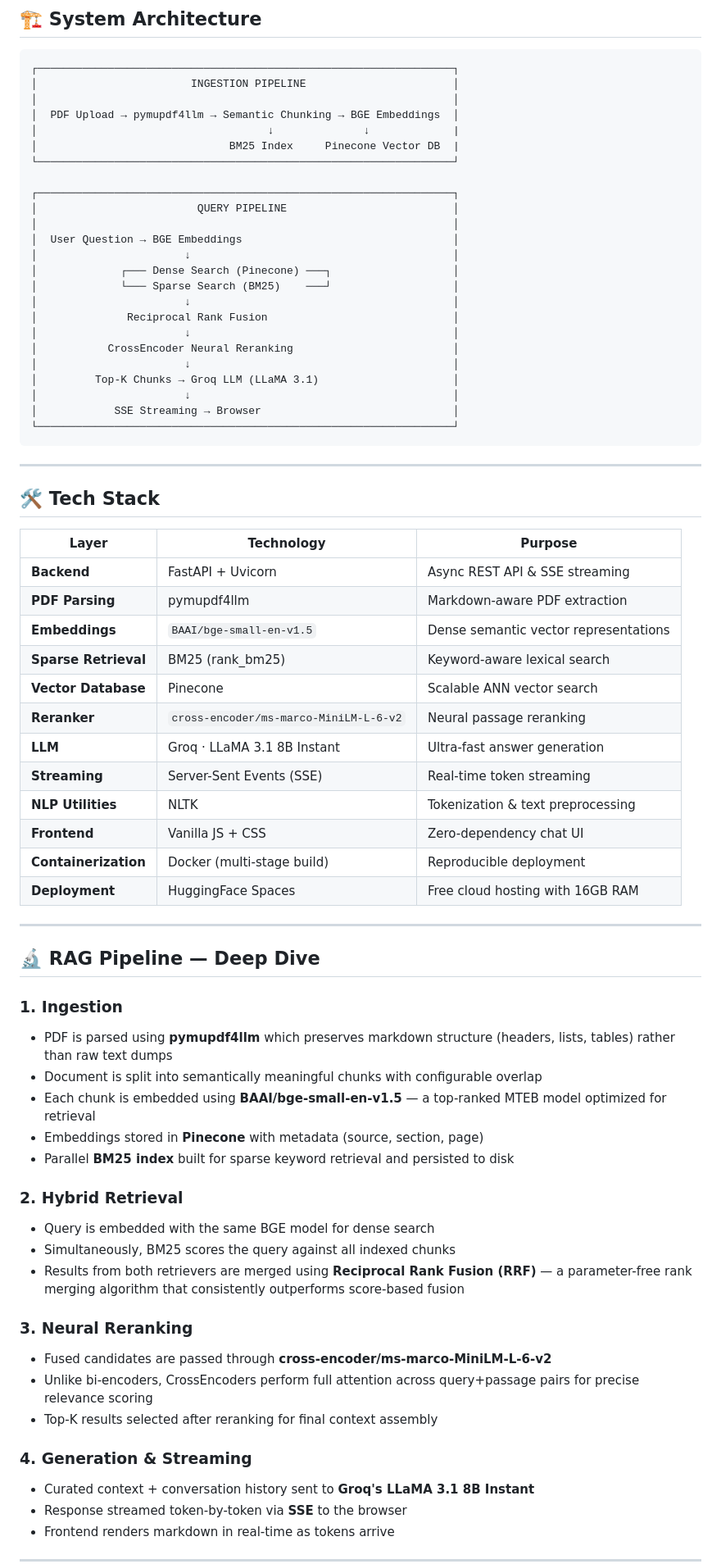
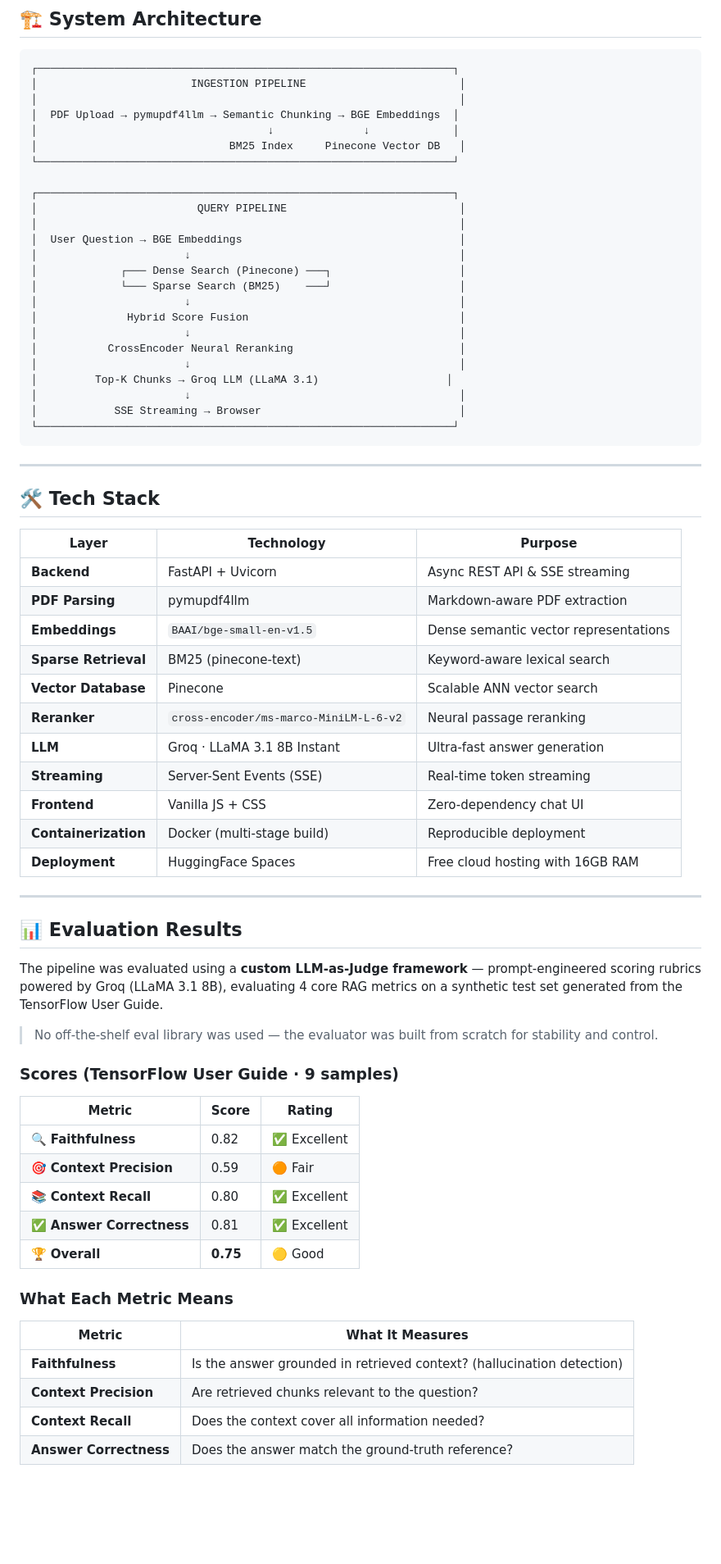
Before and after one commit to MANJESH-ctrl/DevDocs-RAG, a Markdown page: README.md, the part around one of its changes. Shown at 82% size. Drawn GitHub-style; blank space fills up the shorter version.

Commit message:
docs: fix HF frontmatter + add evaluation results

````diff
--- a/README.md
+++ b/README.md
@@ -48,28 +48,28 @@ Developer documentation is massive, scattered, and hard to navigate. Whether it'
 
 ```
 ┌─────────────────────────────────────────────────────────────────┐
-│                        INGESTION PIPELINE                       │
-│                                                                 │
+│                        INGESTION PIPELINE                        │
+│                                                                  │
 │  PDF Upload → pymupdf4llm → Semantic Chunking → BGE Embeddings  │
-│                                    ↓              ↓             |
-│                              BM25 Index     Pinecone Vector DB  |
+│                                    ↓              ↓             │
+│                              BM25 Index     Pinecone Vector DB   │
 └─────────────────────────────────────────────────────────────────┘
 
 ┌─────────────────────────────────────────────────────────────────┐
-│                         QUERY PIPELINE                          │
-│                                                                 │
-│  User Question → BGE Embeddings                                 │
-│                       ↓                                         │
-│             ┌─── Dense Search (Pinecone) ───┐                   │
-│             └─── Sparse Search (BM25)    ───┘                   │
-│                       ↓                                         │
-│              Reciprocal Rank Fusion                             │
-│                       ↓                                         │
-│           CrossEncoder Neural Reranking                         │
-│                       ↓                                         │
-│         Top-K Chunks → Groq LLM (LLaMA 3.1)                     │
-│                       ↓                                         │
-│            SSE Streaming → Browser                              │
+│                         QUERY PIPELINE                           │
+│                                                                  │
+│  User Question → BGE Embeddings                                  │
+│                       ↓                                          │
+│             ┌─── Dense Search (Pinecone) ───┐                    │
+│             └─── Sparse Search (BM25)    ───┘                    │
+│                       ↓                                          │
+│              Hybrid Score Fusion                                 │
+│                       ↓                                          │
+│           CrossEncoder Neural Reranking                          │
+│                       ↓                                          │
+│         Top-K Chunks → Groq LLM (LLaMA 3.1)                    │
+│                       ↓                                          │
+│            SSE Streaming → Browser                               │
 └─────────────────────────────────────────────────────────────────┘
 ```
 
@@ -82,38 +82,39 @@ Developer documentation is massive, scattered, and hard to navigate. Whether it'
 | **Backend** | FastAPI + Uvicorn | Async REST API & SSE streaming |
 | **PDF Parsing** | pymupdf4llm | Markdown-aware PDF extraction |
 | **Embeddings** | `BAAI/bge-small-en-v1.5` | Dense semantic vector representations |
-| **Sparse Retrieval** | BM25 (rank_bm25) | Keyword-aware lexical search |
+| **Sparse Retrieval** | BM25 (pinecone-text) | Keyword-aware lexical search |
 | **Vector Database** | Pinecone | Scalable ANN vector search |
 | **Reranker** | `cross-encoder/ms-marco-MiniLM-L-6-v2` | Neural passage reranking |
 | **LLM** | Groq · LLaMA 3.1 8B Instant | Ultra-fast answer generation |
 | **Streaming** | Server-Sent Events (SSE) | Real-time token streaming |
-| **NLP Utilities** | NLTK | Tokenization & text preprocessing |
 | **Frontend** | Vanilla JS + CSS | Zero-dependency chat UI |
 | **Containerization** | Docker (multi-stage build) | Reproducible deployment |
 | **Deployment** | HuggingFace Spaces | Free cloud hosting with 16GB RAM |
 
 ---
 
-## 🔬 RAG Pipeline — Deep Dive
+## 📊 Evaluation Results
 
-### 1. Ingestion
-- PDF is parsed using **pymupdf4llm** which preserves markdown structure (headers, lists, tables) rather than raw text dumps
-- Document is split into semantically meaningful chunks with configurable overlap
-- Each chunk is embedded using **BAAI/bge-small-en-v1.5** — a top-ranked MTEB model optimized for retrieval
-- Embeddings stored in **Pinecone** with metadata (source, section, page)
-- Parallel **BM25 index** built for sparse keyword retrieval and persisted to disk
+The pipeline was evaluated using a **custom LLM-as-Judge framework** — prompt-engineered scoring rubrics powered by Groq (LLaMA 3.1 8B), evaluating 4 core RAG metrics on a synthetic test set generated from the TensorFlow User Guide.
 
-### 2. Hybrid Retrieval
-- Query is embedded with the same BGE model for dense search
-- Simultaneously, BM25 scores the query against all indexed chunks
-- Results from both retrievers are merged using **Reciprocal Rank Fusion (RRF)** — a parameter-free rank merging algorithm that consistently outperforms score-based fusion
+> No off-the-shelf eval library was used — the evaluator was built from scratch for stability and control.
 
-### 3. Neural Reranking
-- Fused candidates are passed through **cross-encoder/ms-marco-MiniLM-L-6-v2**
-- Unlike bi-encoders, CrossEncoders perform full attention across query+passage pairs for precise relevance scoring
-- Top-K results selected after reranking for final context assembly
+### Scores (TensorFlow User Guide · 9 samples)
 
-### 4. Generation & Streaming
-- Curated context + conversation history sent to **Groq's LLaMA 3.1 8B Instant**
-- Response streamed token-by-token via **SSE** to the browser
-- Frontend renders markdown in real-time as tokens arrive
+| Metric | Score | Rating |
+|--------|-------|--------|
+| 🔍 **Faithfulness** | 0.82 | ✅ Excellent |
+| 🎯 **Context Precision** | 0.59 | 🟠 Fair |
+| 📚 **Context Recall** | 0.80 | ✅ Excellent |
+| ✅ **Answer Correctness** | 0.81 | ✅ Excellent |
+| 🏆 **Overall** | **0.75** | 🟡 Good |
+
+### What Each Metric Means
+
+| Metric | What It Measures |
+|--------|-----------------|
+| **Faithfulness** | Is the answer grounded in retrieved context? (hallucination detection) |
+| **Context Precision** | Are retrieved chunks relevant to the question? |
+| **Context Recall** | Does the context cover all information needed? |
+| **Answer Correctness** | Does the answer match the ground-truth reference? |
+
````
Also changed, not shown: other parts of README.md (+22 -56 lines).
